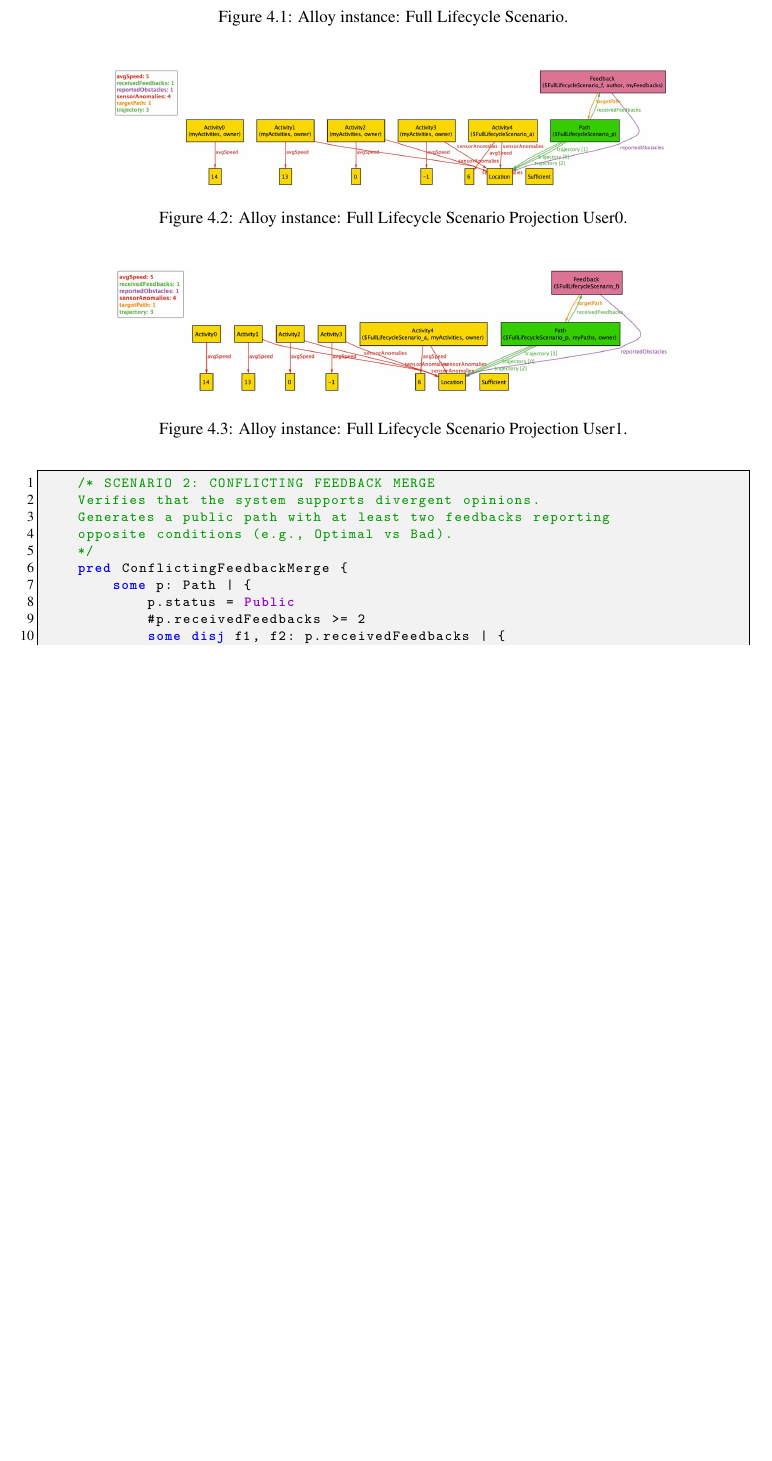
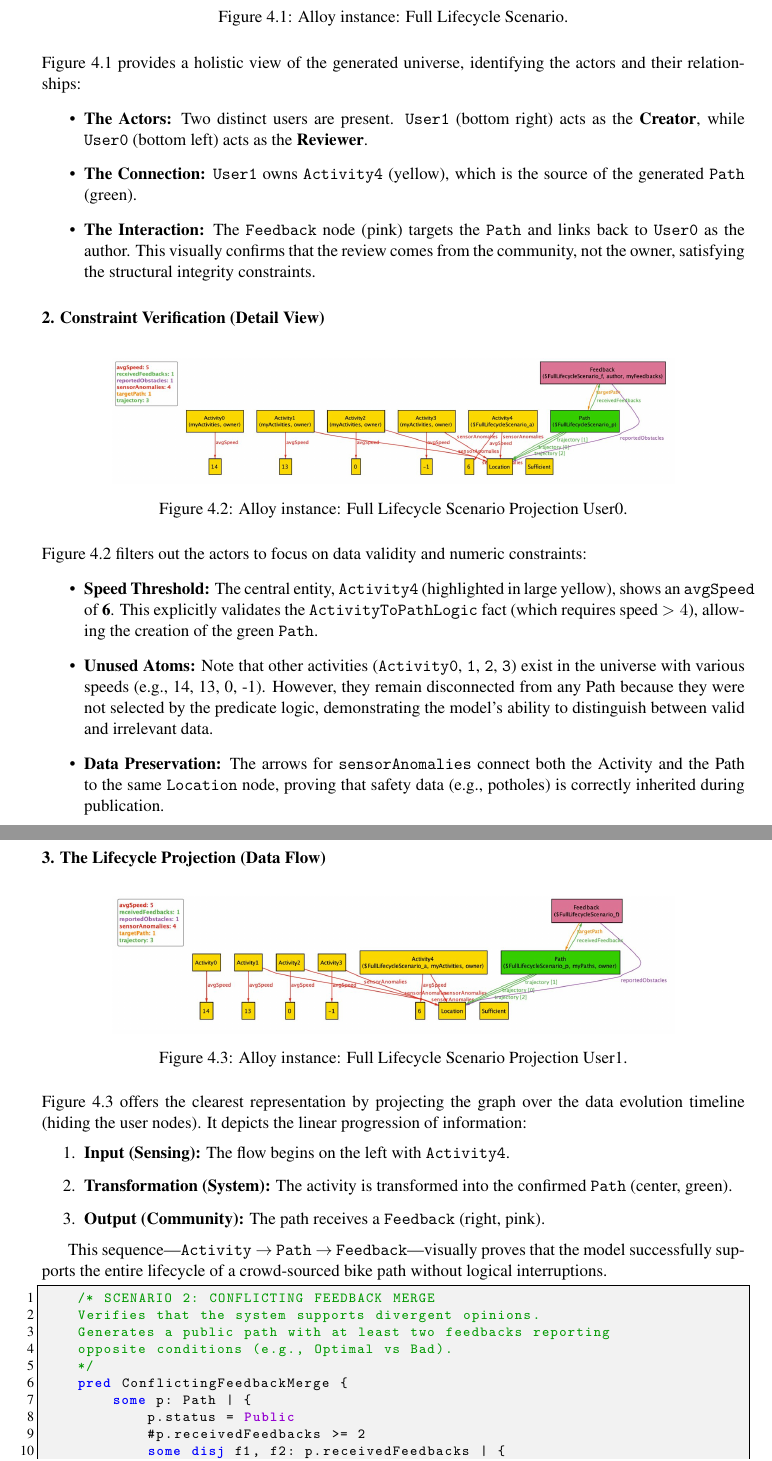
Before and after one commit to AlbertoSpezzapria/Best-Bike-Path, a LaTeX thesis (RASD/main.tex, which reads RASD/Files/4_alloy.tex): part of page 56 of 58 before the commit and two parts of pages 57 and 58 of 60 after it, the two joined at a grey line, cut so that both start at the same text, the shorter picture padded with empty space. Compiled offline with pdfLaTeX; a LaTeX package or settings file that is missing is left out.

Commit message:
added description for chapter 4 and 1st predicate

```diff
--- a/RASD/Files/4_alloy.tex
+++ b/RASD/Files/4_alloy.tex
@@ -171,18 +199,45 @@ run FullLifecycleScenario for 5 but 5 Int
     \caption{Alloy instance: Full Lifecycle Scenario.}
     \label{fig:alloy_instance_1}
 \end{figure}
-\begin{figure}[H] % [H] forza l'immagine esattamente in questo punto
+
+Figure \ref{fig:alloy_instance_1} provides a holistic view of the generated universe, identifying the actors and their relationships:
+\begin{itemize}
+    \item \textbf{The Actors:} Two distinct users are present. \texttt{User1} (bottom right) acts as the \textbf{Creator}, while \texttt{User0} (bottom left) acts as the \textbf{Reviewer}.
+    \item \textbf{The Connection:} \texttt{User1} owns \texttt{Activity4} (yellow), which is the source of the generated \texttt{Path} (green).
+    \item \textbf{The Interaction:} The \texttt{Feedback} node (pink) targets the \texttt{Path} and links back to \texttt{User0} as the author. This visually confirms that the review comes from the community, not the owner, satisfying the structural integrity constraints.
+\end{itemize}
+\subsubsection*{2. Constraint Verification (Detail View)}
+
+\begin{figure}[H]
     \centering
     \includegraphics[width=0.8\textwidth]{Images/full_lifecycle_graph_2.jpeg}
     \caption{Alloy instance: Full Lifecycle Scenario Projection User0.}
-    \label{fig:alloy_instance_1}
+    \label{fig:alloy_instance_2}
 \end{figure}
-\begin{figure}[H] % [H] forza l'immagine esattamente in questo punto
+
+Figure \ref{fig:alloy_instance_2} filters out the actors to focus on data validity and numeric constraints:
+\begin{itemize}
+    \item \textbf{Speed Threshold:} The central entity, \texttt{Activity4} (highlighted in large yellow), shows an \texttt{avgSpeed} of \textbf{6}. This explicitly validates the \texttt{ActivityToPathLogic} fact (which requires speed $> 4$), allowing the creation of the green \texttt{Path}.
+    \item \textbf{Unused Atoms:} Note that other activities (\texttt{Activity0}, \texttt{1}, \texttt{2}, \texttt{3}) exist in the universe with various speeds (e.g., 14, 13, 0, -1). However, they remain disconnected from any Path because they were not selected by the predicate logic, demonstrating the model's ability to distinguish between valid and irrelevant data.
+    \item \textbf{Data Preservation:} The arrows for \texttt{sensorAnomalies} connect both the Activity and the Path to the same \texttt{Location} node, proving that safety data (e.g., potholes) is correctly inherited during publication.
+\end{itemize}
+\subsubsection*{3. The Lifecycle Projection (Data Flow)}
+
+\begin{figure}[H]
     \centering
     \includegraphics[width=0.8\textwidth]{Images/full_lifecycle_graph_3.jpeg}
     \caption{Alloy instance: Full Lifecycle Scenario Projection User1.}
-    \label{fig:alloy_instance_1}
+    \label{fig:alloy_instance_3}
 \end{figure}
+
+Figure \ref{fig:alloy_instance_3} offers the clearest representation by projecting the graph over the data evolution timeline (hiding the user nodes). It depicts the linear progression of information:
+\begin{enumerate}
+    \item \textbf{Input (Sensing):} The flow begins on the left with \texttt{Activity4}.
+    \item \textbf{Transformation (System):} The activity is transformed into the confirmed \texttt{Path} (center, green).
+    \item \textbf{Output (Community):} The path receives a \texttt{Feedback} (right, pink).
+\end{enumerate}
+
+This sequence---\texttt{Activity} $\rightarrow$ \texttt{Path} $\rightarrow$ \texttt{Feedback}---visually proves that the model successfully supports the entire lifecycle of a crowd-sourced bike path without logical interruptions.
 
 
 \begin{lstlisting}[language=Alloy, caption={Complete Alloy Model for BestBikePaths}, label={lst:alloy_model}]
```
Also changed, not shown: RASD/main.pdf, RASD/Files/4_alloy.tex (34 more changed lines), 9 other files.
